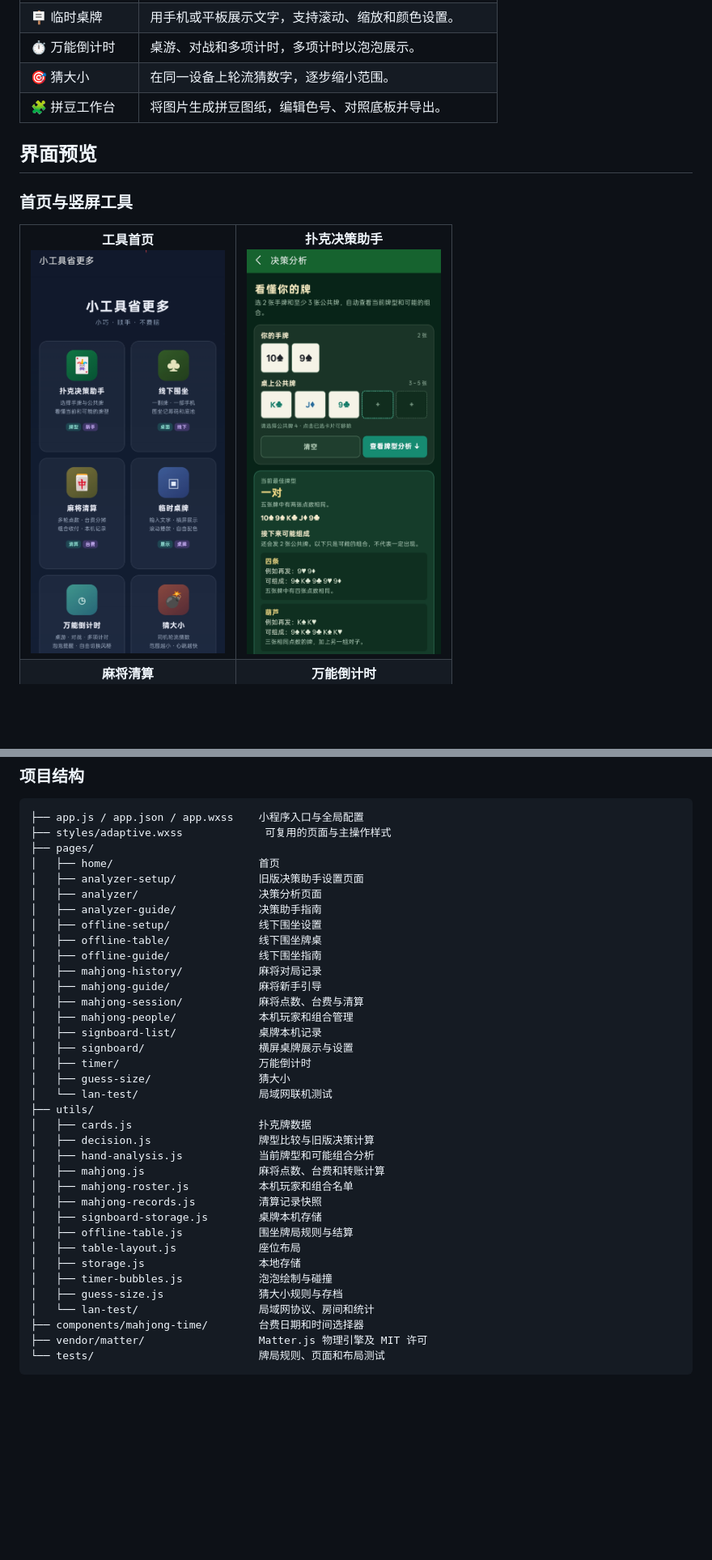
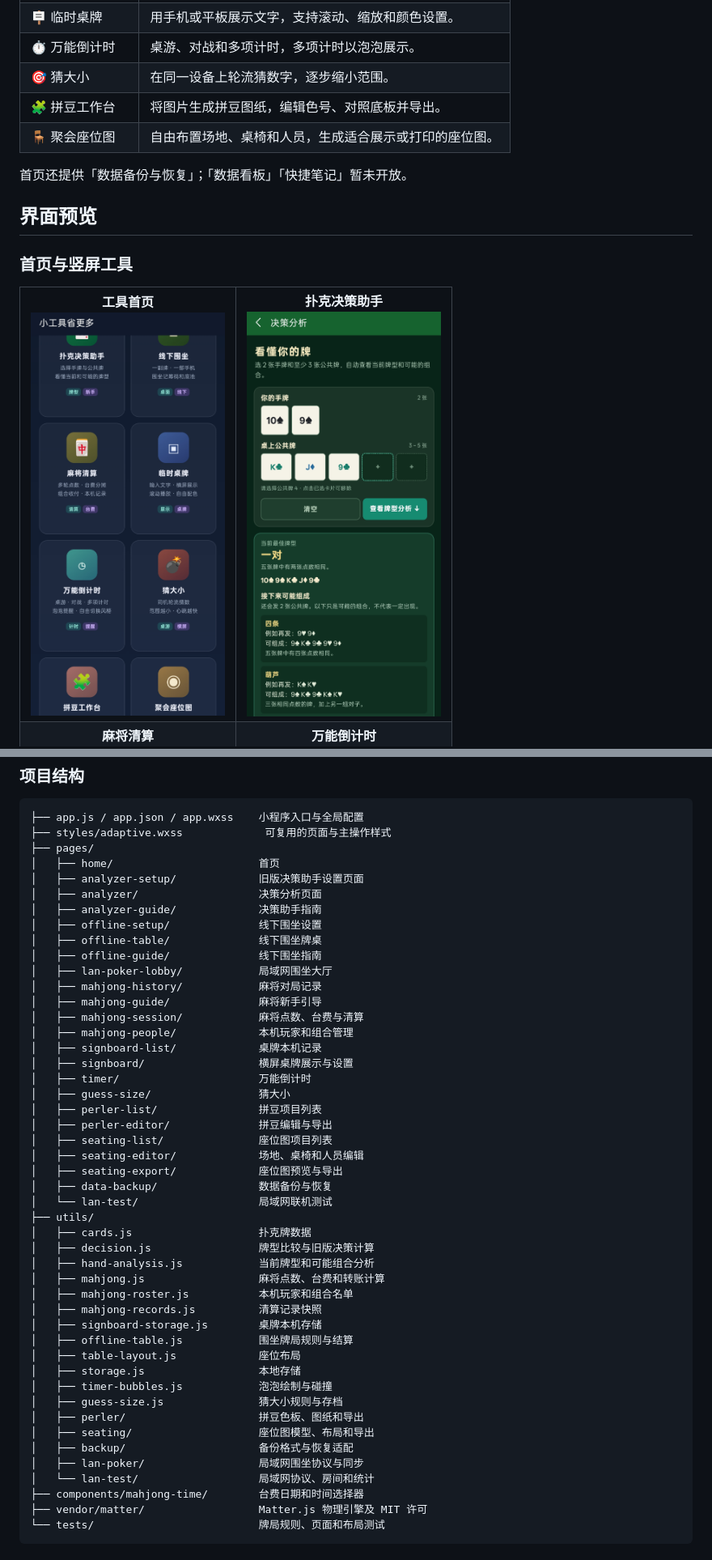
Before and after one commit to zhoudeye716-wq/Small_utilities_save_much_effort, a Markdown page: README.md, 2 parts joined by grey strips. Shown at 81% size. Drawn GitHub-style; pictures changed too: docs/screenshots/01-home.jpg; blank space fills up the shorter version.

Commit message:
261125_after_readmeUpdate

```diff
--- a/README.md
+++ b/README.md
@@ -28,6 +28,9 @@
 | ⏱️ 万能倒计时 | 桌游、对战和多项计时，多项计时以泡泡展示。 |
 | 🎯 猜大小 | 在同一设备上轮流猜数字，逐步缩小范围。 |
 | 🧩 拼豆工作台 | 将图片生成拼豆图纸，编辑色号、对照底板并导出。 |
+| 🪑 聚会座位图 | 自由布置场地、桌椅和人员，生成适合展示或打印的座位图。 |
+
+首页还提供「数据备份与恢复」；「数据看板」「快捷笔记」暂未开放。
 
 ## 界面预览
 
@@ -198,6 +210,7 @@ Android 更新信息和安装包发布在 [Gitee 镜像仓库的发行版](https
 │   ├── offline-setup/              线下围坐设置
 │   ├── offline-table/              线下围坐牌桌
 │   ├── offline-guide/              线下围坐指南
+│   ├── lan-poker-lobby/            局域网围坐大厅
 │   ├── mahjong-history/            麻将对局记录
 │   ├── mahjong-guide/              麻将新手引导
 │   ├── mahjong-session/            麻将点数、台费与清算
@@ -206,6 +219,12 @@ Android 更新信息和安装包发布在 [Gitee 镜像仓库的发行版](https
 │   ├── signboard/                  横屏桌牌展示与设置
 │   ├── timer/                      万能倒计时
 │   ├── guess-size/                 猜大小
+│   ├── perler-list/                拼豆项目列表
+│   ├── perler-editor/              拼豆编辑与导出
+│   ├── seating-list/               座位图项目列表
+│   ├── seating-editor/             场地、桌椅和人员编辑
+│   ├── seating-export/             座位图预览与导出
+│   ├── data-backup/                数据备份与恢复
 │   └── lan-test/                   局域网联机测试
 ├── utils/
 │   ├── cards.js                    扑克牌数据
@@ -220,6 +239,10 @@ Android 更新信息和安装包发布在 [Gitee 镜像仓库的发行版](https
 │   ├── storage.js                  本地存储
 │   ├── timer-bubbles.js            泡泡绘制与碰撞
 │   ├── guess-size.js               猜大小规则与存档
+│   ├── perler/                     拼豆色板、图纸和导出
+│   ├── seating/                    座位图模型、布局和导出
+│   ├── backup/                     备份格式与恢复适配
+│   ├── lan-poker/                  局域网围坐协议与同步
 │   └── lan-test/                   局域网协议、房间和统计
 ├── components/mahjong-time/        台费日期和时间选择器
 ├── vendor/matter/                  Matter.js 物理引擎及 MIT 许可
```
Also changed, not shown: other parts of README.md (+44 -35 lines), docs/screenshots/README.md (+7 -3 lines), docs/screenshots/09-seating-editor.jpg (added), docs/screenshots/10-seating-export.jpg (added).
